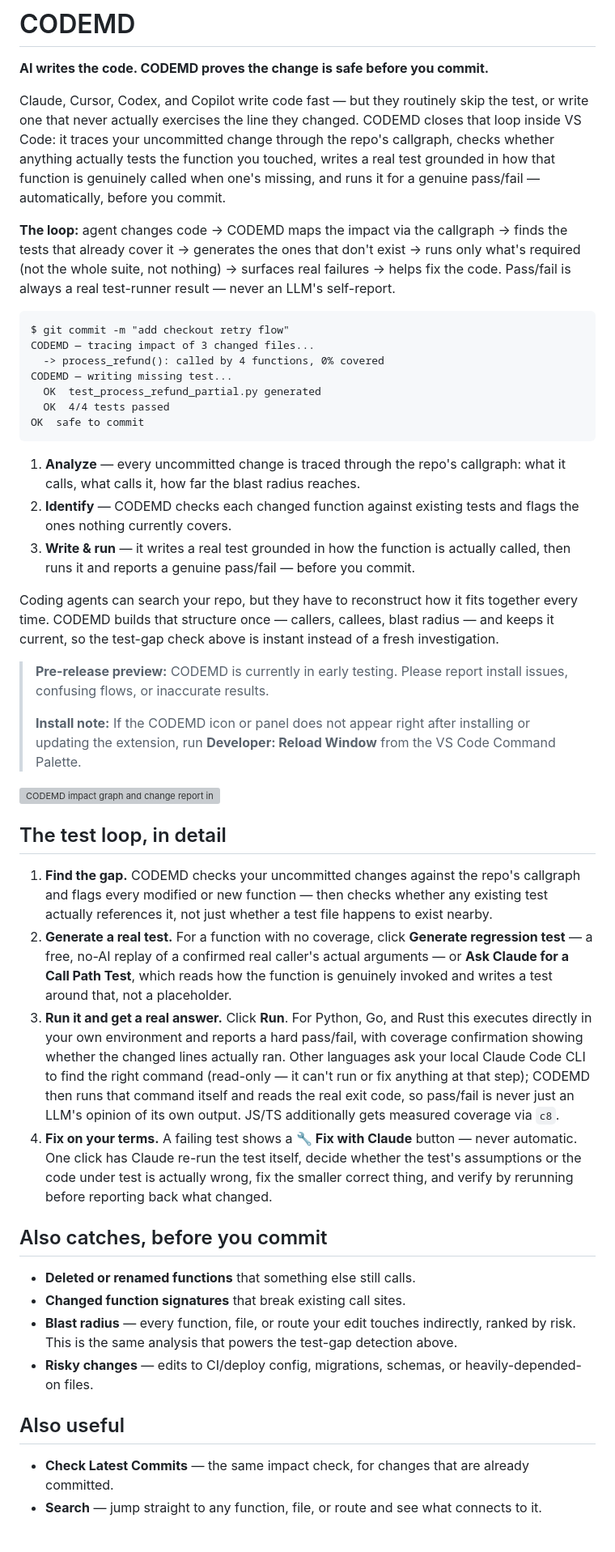
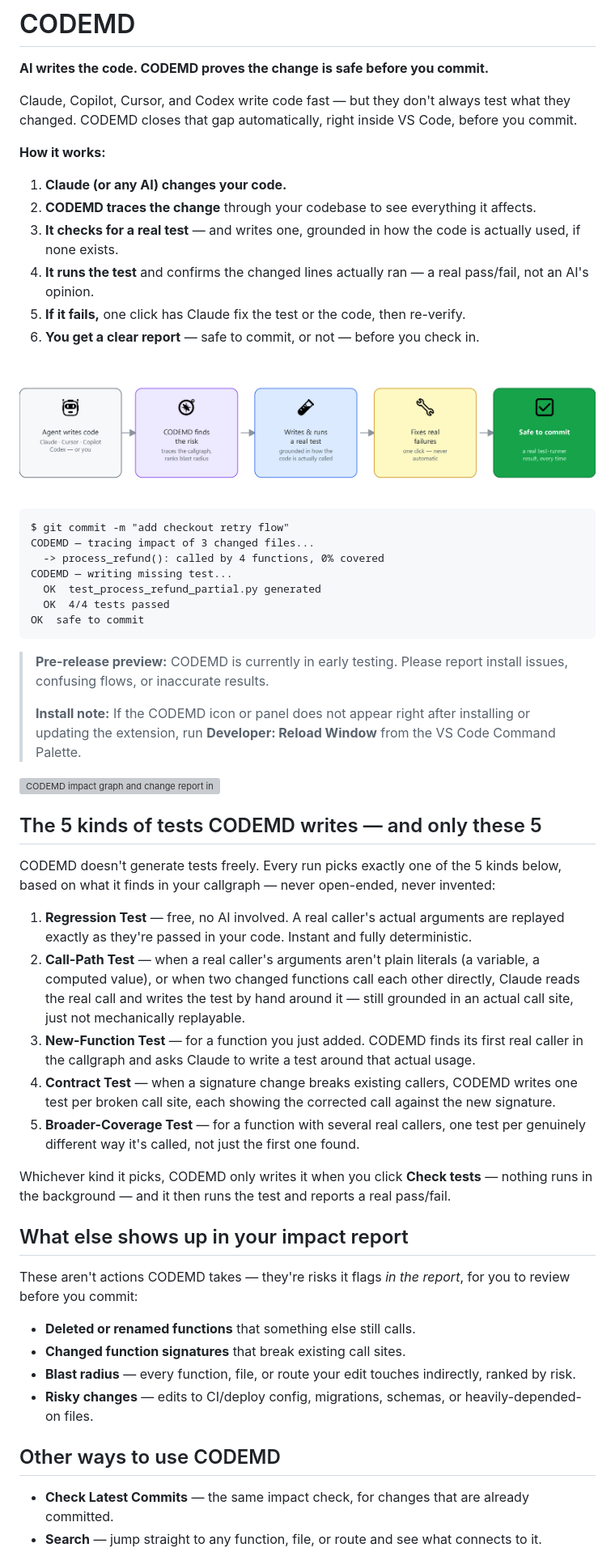
Before and after one commit to codemd-dev/CODE.md, a Markdown page: README.md, the part around one of its changes. Shown at 81% size. Rendered like a GitHub page; pictures changed too: media/test-loop-marketing.png (added); blank space fills up the shorter version; grey boxes are pictures that could not be loaded.

````diff
--- a/README.md
+++ b/README.md
@@ -2,9 +2,18 @@
 
 **AI writes the code. CODEMD proves the change is safe before you commit.**
 
-Claude, Cursor, Codex, and Copilot write code fast — but they routinely skip the test, or write one that never actually exercises the line they changed. CODEMD closes that loop inside VS Code: it traces your uncommitted change through the repo's callgraph, checks whether anything actually tests the function you touched, writes a real test grounded in how that function is genuinely called when one's missing, and runs it for a genuine pass/fail — automatically, before you commit.
+Claude, Copilot, Cursor, and Codex write code fast — but they don't always test what they changed. CODEMD closes that gap automatically, right inside VS Code, before you commit.
 
-**The loop:** agent changes code → CODEMD maps the impact via the callgraph → finds the tests that already cover it → generates the ones that don't exist → runs only what's required (not the whole suite, not nothing) → surfaces real failures → helps fix the code. Pass/fail is always a real test-runner result — never an LLM's self-report.
+**How it works:**
+
+1. **Claude (or any AI) changes your code.**
+2. **CODEMD traces the change** through your codebase to see everything it affects.
+3. **It checks for a real test** — and writes one, grounded in how the code is actually used, if none exists.
+4. **It runs the test** and confirms the changed lines actually ran — a real pass/fail, not an AI's opinion.
+5. **If it fails,** one click has Claude fix the test or the code, then re-verify.
+6. **You get a clear report** — safe to commit, or not — before you check in.
+
+![The CODEMD loop: agent writes code, CODEMD finds the risk, writes and runs a real test, fixes real failures, safe to commit](https://github.com/codemd-dev/CODE.md/blob/main/media/test-loop-marketing.png?raw=true)
 
 ```
 $ git commit -m "add checkout retry flow"
@@ -16,33 +25,34 @@ CODEMD — writing missing test...
 OK  safe to commit
 ```
 
-1. **Analyze** — every uncommitted change is traced through the repo's callgraph: what it calls, what calls it, how far the blast radius reaches.
-2. **Identify** — CODEMD checks each changed function against existing tests and flags the ones nothing currently covers.
-3. **Write & run** — it writes a real test grounded in how the function is actually called, then runs it and reports a genuine pass/fail — before you commit.
-
-Coding agents can search your repo, but they have to reconstruct how it fits together every time. CODEMD builds that structure once — callers, callees, blast radius — and keeps it current, so the test-gap check above is instant instead of a fresh investigation.
-
 > **Pre-release preview:** CODEMD is currently in early testing. Please report install issues, confusing flows, or inaccurate results.
 >
 > **Install note:** If the CODEMD icon or panel does not appear right after installing or updating the extension, run **Developer: Reload Window** from the VS Code Command Palette.
 
 ![CODEMD impact graph and change report inside VS Code](https://github.com/codemd-dev/CODE.md/blob/main/uncommitted-edits.jpg?raw=true)
 
-## The test loop, in detail
+## The 5 kinds of tests CODEMD writes — and only these 5
 
-1. **Find the gap.** CODEMD checks your uncommitted changes against the repo's callgraph and flags every modified or new function — then checks whether any existing test actually references it, not just whether a test file happens to exist nearby.
-2. **Generate a real test.** For a function with no coverage, click **Generate regression test** — a free, no-AI replay of a confirmed real caller's actual arguments — or **Ask Claude for a Call Path Test**, which reads how the function is genuinely invoked and writes a test around that, not a placeholder.
-3. **Run it and get a real answer.** Click **Run**. For Python, Go, and Rust this executes directly in your own environment and reports a hard pass/fail, with coverage confirmation showing whether the changed lines actually ran. Other languages ask your local Claude Code CLI to find the right command (read-only — it can't run or fix anything at that step); CODEMD then runs that command itself and reads the real exit code, so pass/fail is never just an LLM's opinion of its own output. JS/TS additionally gets measured coverage via `c8`.
-4. **Fix on your terms.** A failing test shows a **🔧 Fix with Claude** button — never automatic. One click has Claude re-run the test itself, decide whether the test's assumptions or the code under test is actually wrong, fix the smaller correct thing, and verify by rerunning before reporting back what changed.
+CODEMD doesn't generate tests freely. Every run picks exactly one of the 5 kinds below, based on what it finds in your callgraph — never open-ended, never invented:
 
-## Also catches, before you commit
+1. **Regression Test** — free, no AI involved. A real caller's actual arguments are replayed exactly as they're passed in your code. Instant and fully deterministic.
+2. **Call-Path Test** — when a real caller's arguments aren't plain literals (a variable, a computed value), or when two changed functions call each other directly, Claude reads the real call and writes the test by hand around it — still grounded in an actual call site, just not mechanically replayable.
+3. **New-Function Test** — for a function you just added. CODEMD finds its first real caller in the callgraph and asks Claude to write a test around that actual usage.
+4. **Contract Test** — when a signature change breaks existing callers, CODEMD writes one test per broken call site, each showing the corrected call against the new signature.
+5. **Broader-Coverage Test** — for a function with several real callers, one test per genuinely different way it's called, not just the first one found.
+
+Whichever kind it picks, CODEMD only writes it when you click **Check tests** — nothing runs in the background — and it then runs the test and reports a real pass/fail.
+
+## What else shows up in your impact report
+
+These aren't actions CODEMD takes — they're risks it flags *in the report*, for you to review before you commit:
 
 - **Deleted or renamed functions** that something else still calls.
 - **Changed function signatures** that break existing call sites.
-- **Blast radius** — every function, file, or route your edit touches indirectly, ranked by risk. This is the same analysis that powers the test-gap detection above.
+- **Blast radius** — every function, file, or route your edit touches indirectly, ranked by risk.
 - **Risky changes** — edits to CI/deploy config, migrations, schemas, or heavily-depended-on files.
 
-## Also useful
+## Other ways to use CODEMD
 
 - **Check Latest Commits** — the same impact check, for changes that are already committed.
 - **Search** — jump straight to any function, file, or route and see what connects to it.
````
Also changed, not shown: other parts of README.md (+10 -1 lines), media/test-architecture.png (added), 8 other files.
